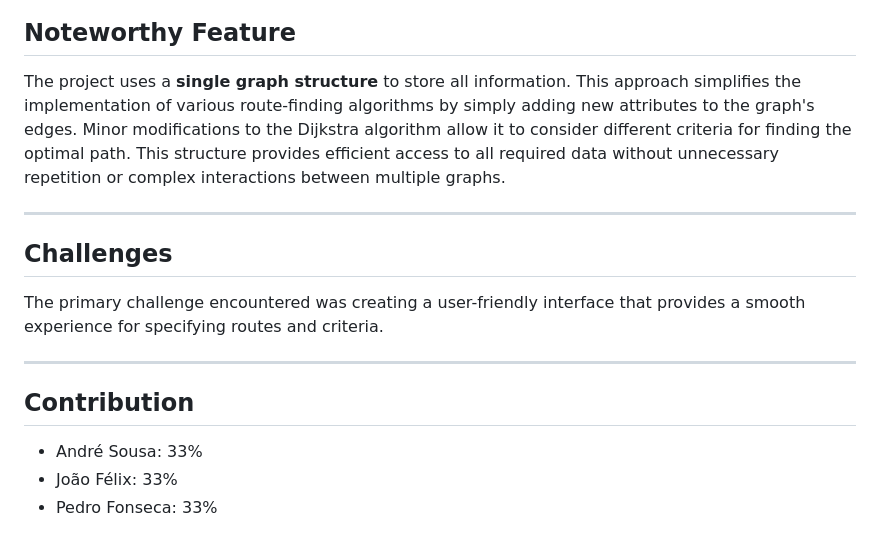
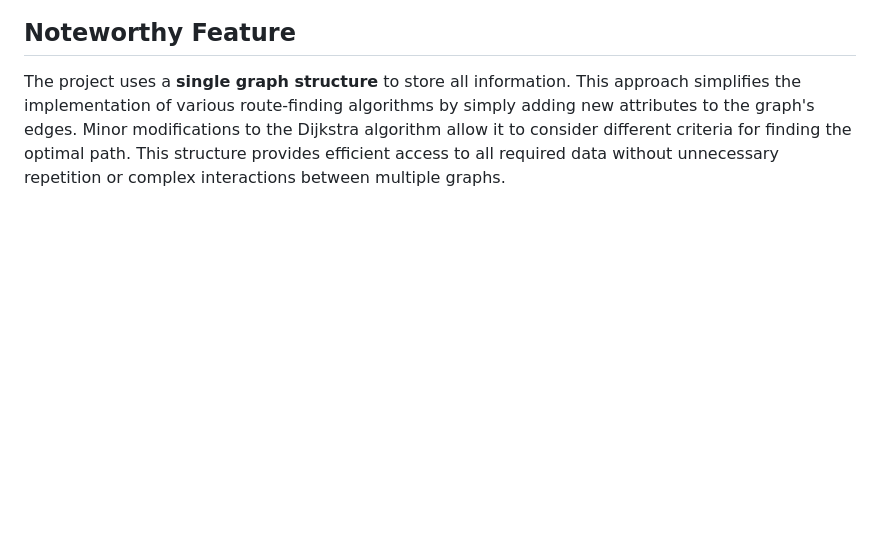
Before and after one commit to afs202005277/STCP-Pathfinder, a Markdown page: README.md, the part around the change. Rendered like a GitHub page; blank space fills up the shorter version.

```diff
--- a/README.md
+++ b/README.md
@@ -64,15 +64,3 @@ The system provides routing based on the following criteria:
 
 ## Noteworthy Feature
 The project uses a **single graph structure** to store all information. This approach simplifies the implementation of various route-finding algorithms by simply adding new attributes to the graph's edges. Minor modifications to the Dijkstra algorithm allow it to consider different criteria for finding the optimal path. This structure provides efficient access to all required data without unnecessary repetition or complex interactions between multiple graphs.
-
----
-
-## Challenges
-The primary challenge encountered was creating a user-friendly interface that provides a smooth experience for specifying routes and criteria.
-
----
-
-## Contribution
-- André Sousa: 33%
-- João Félix: 33%
-- Pedro Fonseca: 33%
```
